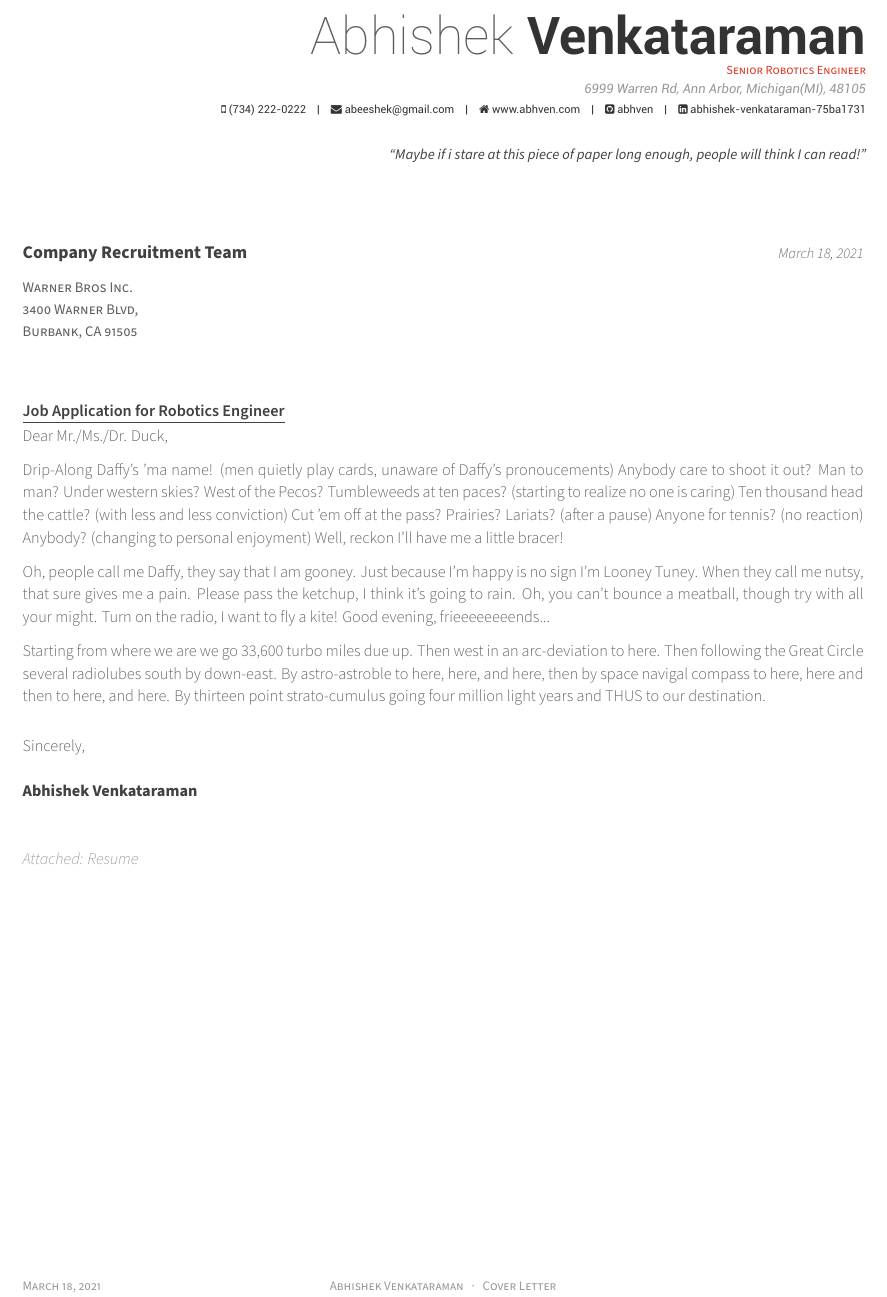
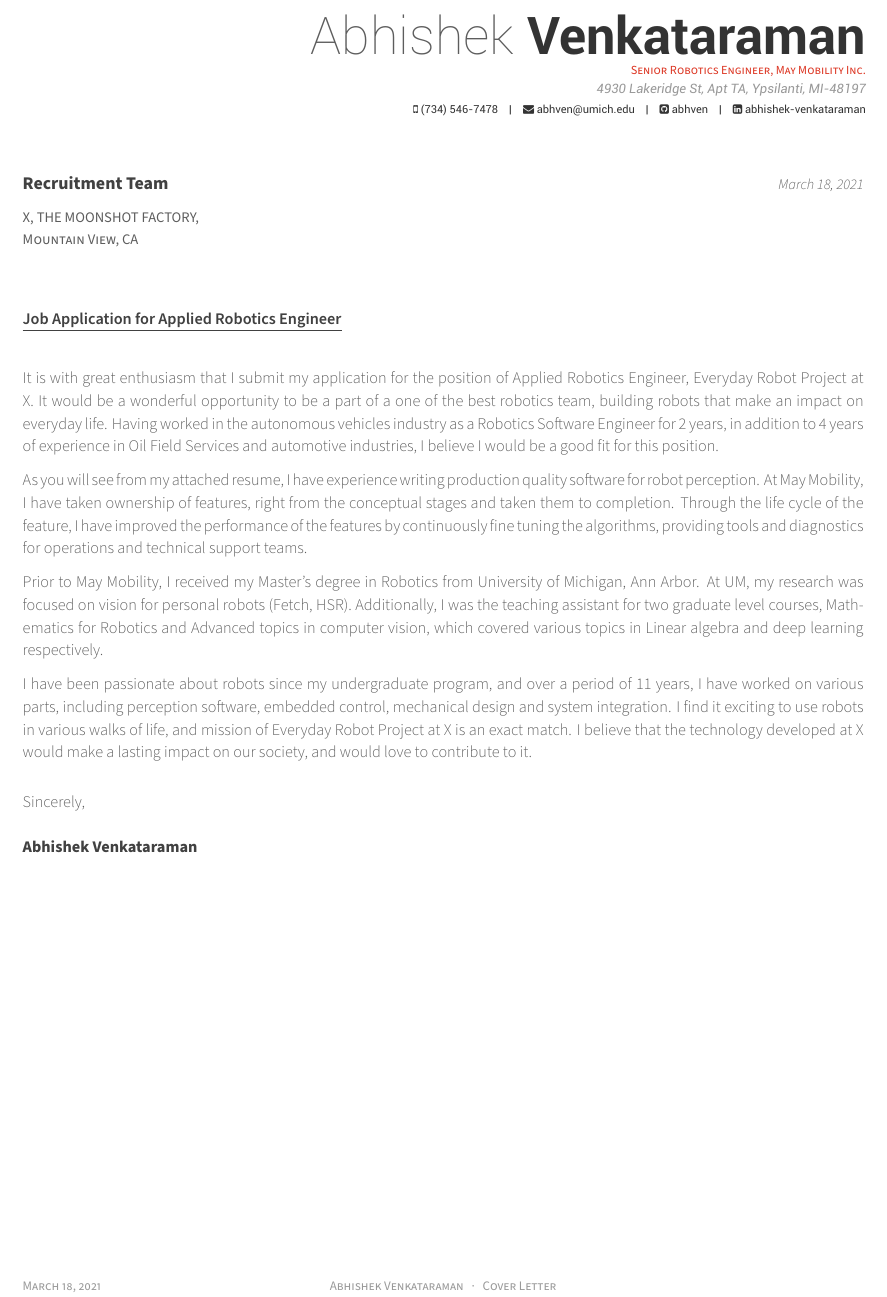
Before and after one commit to abhven/resume, a LaTeX CV (Abhishek-Venkataraman-Coverletter.tex): part of the page, cut so that both start at the same text. Compiled offline with XeLaTeX.

Commit message:
temp commit

```diff
--- a/coverletter.tex
+++ b/Abhishek-Venkataraman-Coverletter.tex
@@ -54,14 +54,13 @@
 % Available options: circle|rectangle,edge/noedge,left/right
 % \photo[circle,noedge,left]{./examples/profile}
 \name{Abhishek}{Venkataraman}
-\position{Senior Robotics Engineer}
-\address{6999 Warren Rd, Ann Arbor, Michigan(MI), 48105}
+\position{Senior Robotics Engineer, May Mobility Inc.}
+\address{4930 Lakeridge St, Apt TA, Ypsilanti, MI-48197}
 
-\mobile{(734) 222-0222}
-\email{abeeshek@gmail.com}
-\homepage{www.abhven.com}
+\mobile{(734) 546-7478}
+\email{abhven@umich.edu}
 \github{abhven}
-\linkedin{abhishek-venkataraman-75ba1731}
+\linkedin{abhishek-venkataraman}
 % \gitlab{gitlab-id}
 % \stackoverflow{SO-id}{SO-name}
 % \twitter{@twit}
@@ -73,7 +72,7 @@
 % \googlescholar{googlescholar-id}{}
 % \extrainfo{extra informations}
 
-\quote{``Maybe if i stare at this piece of paper long enough, people will think I can read!"}
+%\quote{``Maybe if i stare at this piece of paper long enough, people will think I can read!"}
 
 
 %-------------------------------------------------------------------------------
@@ -82,18 +81,18 @@
 %-------------------------------------------------------------------------------
 % The company being applied to
 \recipient
-  {Company Recruitment Team}
-  {Warner Bros Inc.\\3400 Warner Blvd,\\ Burbank, CA 91505}
+  {Recruitment Team}
+  {X, THE MOONSHOT FACTORY,\\ Mountain View, CA}
 % The date on the letter, default is the date of compilation
 \letterdate{\today}
 % The title of the letter
-\lettertitle{Job Application for Robotics Engineer}
+\lettertitle{Job Application for Applied Robotics Engineer}
 % How the letter is opened
-\letteropening{Dear Mr./Ms./Dr. Duck,}
+\letteropening{ }
 % How the letter is closed
 \letterclosing{Sincerely,}
 % Any enclosures with the letter
-\letterenclosure[Attached]{Resume}
+%\letterenclosure[Attached]{Resume}
 
 
 %-------------------------------------------------------------------------------
@@ -119,16 +118,16 @@
 \begin{cvletter}
 
 % \lettersection{About Me}
-Drip-Along Daffy's 'ma name! (men quietly play cards, unaware of Daffy's pronoucements) Anybody care to shoot it out? Man to man? Under western skies? West of the Pecos? Tumbleweeds at ten paces? (starting to realize no one is caring) Ten thousand head the cattle? (with less and less conviction) Cut 'em off at the pass? Prairies? Lariats? (after a pause) Anyone for tennis? (no reaction) Anybody? (changing to personal enjoyment) Well, reckon I'll have me a little bracer!
+It is with great enthusiasm that I submit my application for the position of Applied Robotics Engineer, Everyday Robot Project at X. It would be a wonderful opportunity to be a part of a one of the best robotics team, building robots that make an impact on everyday life. Having worked in the autonomous vehicles industry as a Robotics Software Engineer for 2 years, in addition to 4 years of experience in Oil Field Services and automotive industries, I believe I would be a good fit for this position.
+
+% \lettersection{Why Me?}
+As you will see from my attached resume, I have experience writing production quality software for robot perception. At May Mobility, I have taken ownership of features, right from the conceptual stages and taken them to completion. Through the life cycle of the feature, I have improved the performance of the features by continuously fine tuning the algorithms, providing tools and diagnostics for operations and technical support teams.
+
+Prior to May Mobility, I received my Master's degree in Robotics from University of Michigan, Ann Arbor. At UM, my research was focused on vision for personal robots (Fetch, HSR). Additionally, I was the teaching assistant for two graduate level courses, Mathematics for Robotics and Advanced topics in computer vision, which covered various topics in Linear algebra and deep learning respectively.
 
 % \lettersection{Why Google?}
-Oh, people call me Daffy, they say that I am gooney. Just because I'm happy is no sign I'm Looney Tuney.
-When they call me nutsy, that sure gives me a pain. Please pass the ketchup, I think it's going to rain.
-Oh, you can't bounce a meatball, though try with all your might. Turn on the radio, I want to fly a kite!
-Good evening, frieeeeeeeends...
+I have been passionate about robots since my undergraduate program, and over a period of 11 years, I have worked on various parts, including perception software, embedded control, mechanical design and system integration. I find it exciting to use robots in various walks of life, and mission of Everyday Robot Project at X is an exact match. I believe that the technology developed at X would make a lasting impact on our society, and would love to contribute to it.
 
-% \lettersection{Why Me?}
-Starting from where we are we go 33,600 turbo miles due up. Then west in an arc-deviation to here. Then following the Great Circle several radiolubes south by down-east. By astro-astroble to here, here, and here, then by space navigal compass to here, here and then to here, and here. By thirteen point strato-cumulus going four million light years and THUS to our destination.
 
 
 \end{cvletter}
```
Also changed, not shown: resume/academic_projects.tex (+1 -2 lines), resume/experience.tex (+4 -3 lines), resume/skills.tex (+3 -3 lines), Abhishek-Venkataraman-Coverletter-MoonshotRSSE.pdf (added), Abhishek-Venkataraman-Coverletter-doordash.pdf (added), Abhishek-Venkataraman-Coverletter.pdf (added), Abhishek-Venkataraman-Resume.pdf (added), Abhishek-Venkataraman-Resume.tex (renamed from Abhishek-Venkataraman.tex), Abhishek-Venkataraman.pdf (deleted), coverletter.pdf (deleted), resume/Abhishek-Venkataraman.pdf (added), resume/coverletter.pdf (added).
